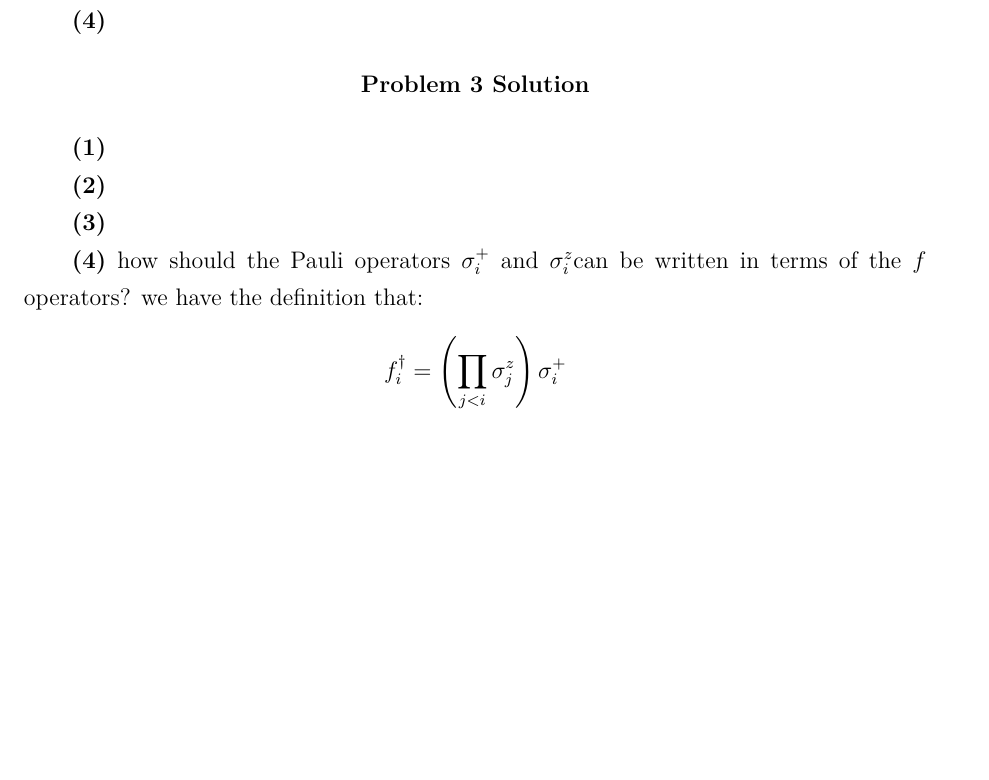
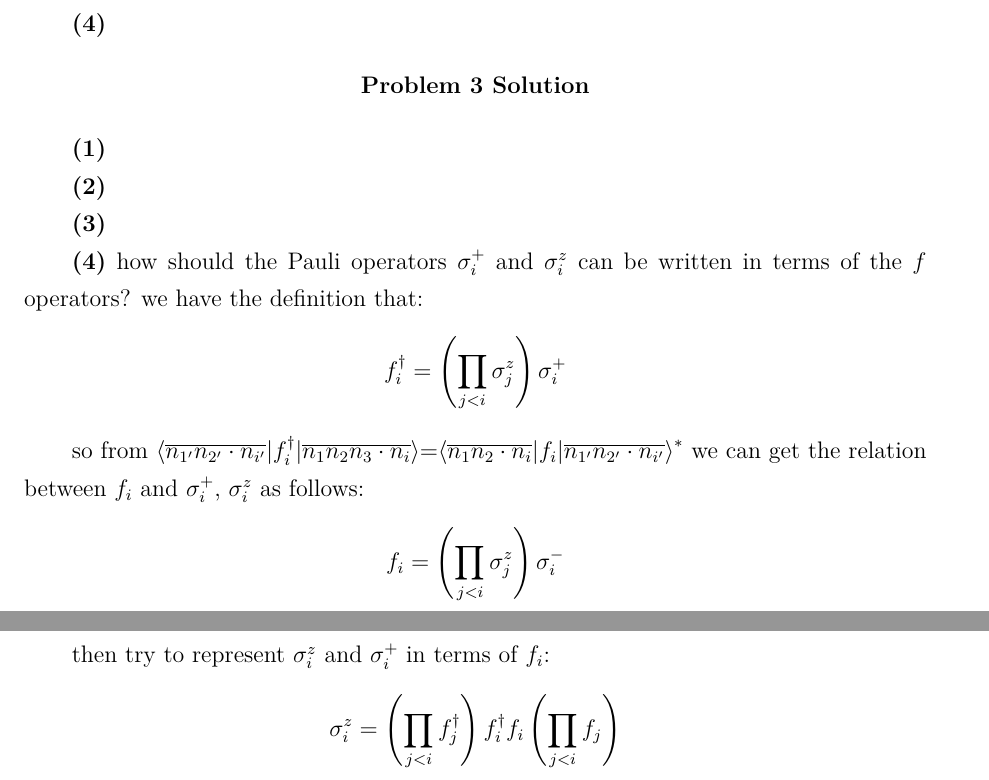
Before and after one commit to minstrel649/Obsidian, a LaTeX problem sheet (Minstrel/Physics/量子力学/syc/Assignment/2/answer.tex): part of the page before the commit and two parts of pages 1 and 2 of 2 after it, the two joined at a grey line, cut so that both start at the same text, the shorter picture padded with empty space. Compiled offline with XeLaTeX.

Commit message:
vault backup: 2025-08-22 19:55:21

```diff
--- a/Minstrel/Physics/量子力学/syc/Assignment/2/answer.tex
+++ b/Minstrel/Physics/量子力学/syc/Assignment/2/answer.tex
@@ -53,9 +53,19 @@ $\braket{\psi_1|\psi_2}=v_1^\dagger v_2$成立,这是因为
 \textbf{(3)}
 
 \textbf{(4)}
-how should the Pauli operators $\sigma_i^+$ and $\sigma_i^z $can be written in terms of the  $f$ operators?
+how should the Pauli operators $\sigma_i^+ $ and $\sigma_i^z $ can be written in terms of the  $f$ operators?
 we have the definition that:\[
 f_i^\dagger = \left( \prod_{j<i} \sigma_j^z \right) \sigma_i^+
 \]
 
+so from $\braket{\overline{n_{1'}n_{2'}\cdot n_{i'}}|f_i^\dagger|\overline{n_1n_2n_3\cdot n_i}}$=$\braket{\overline{n_{1}n_{2}\cdot n_{i}}|f_i|\overline{n_{1'}n_{2'}\cdot n_{i'}}}^*$
+we can get the relation between $f_i$ and $\sigma_i^+$, $\sigma_i^z$ as follows:
+\[
+f_i = \left( \prod_{j<i} \sigma_j^z \right) \sigma_i^-
+\]
+
+then try to represent $\sigma_i^z$ and $\sigma_i^+$ in terms of $f_i$:
+\[
+\sigma_i^z = \left( \prod_{j<i} f_j^\dagger \right) f_i^\dagger f_i \left( \prod_{j<i} f_j \right)
+\]
 \end{document}
```
Also changed, not shown: Minstrel/Physics/量子力学/syc/Assignment/2/answer.pdf, 3 other files.
